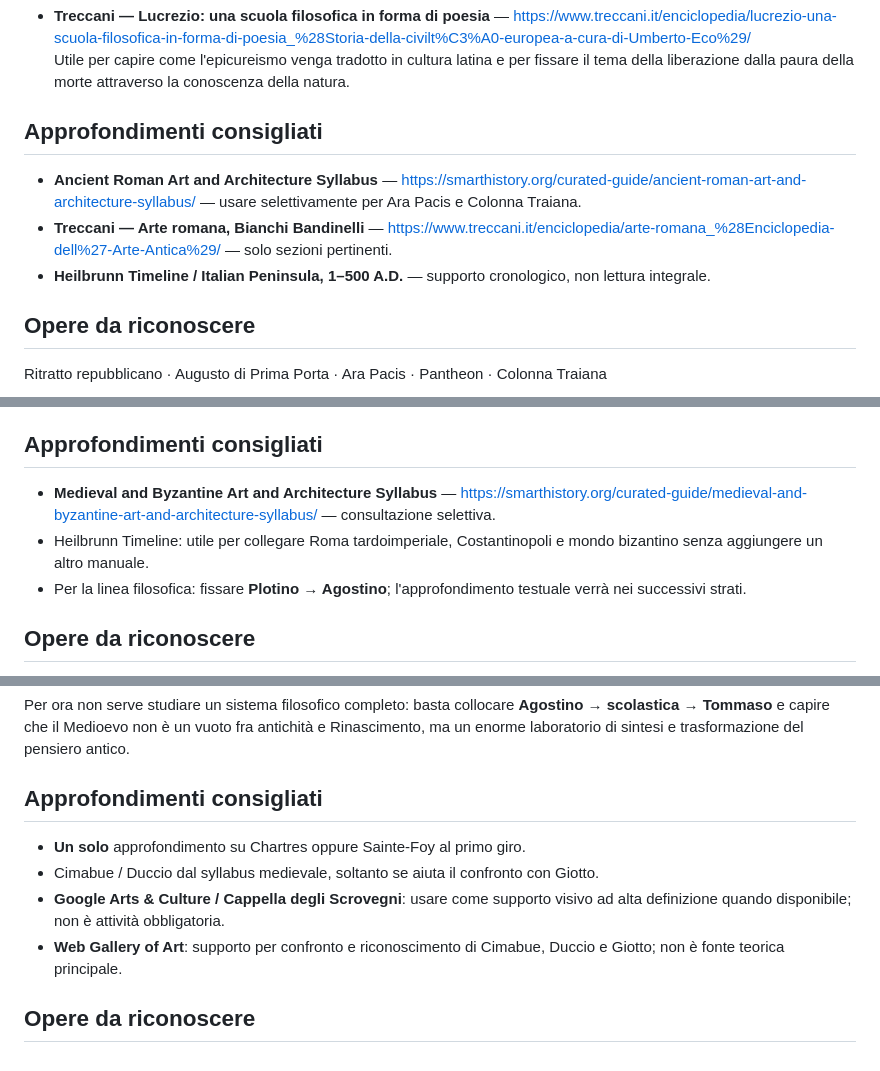
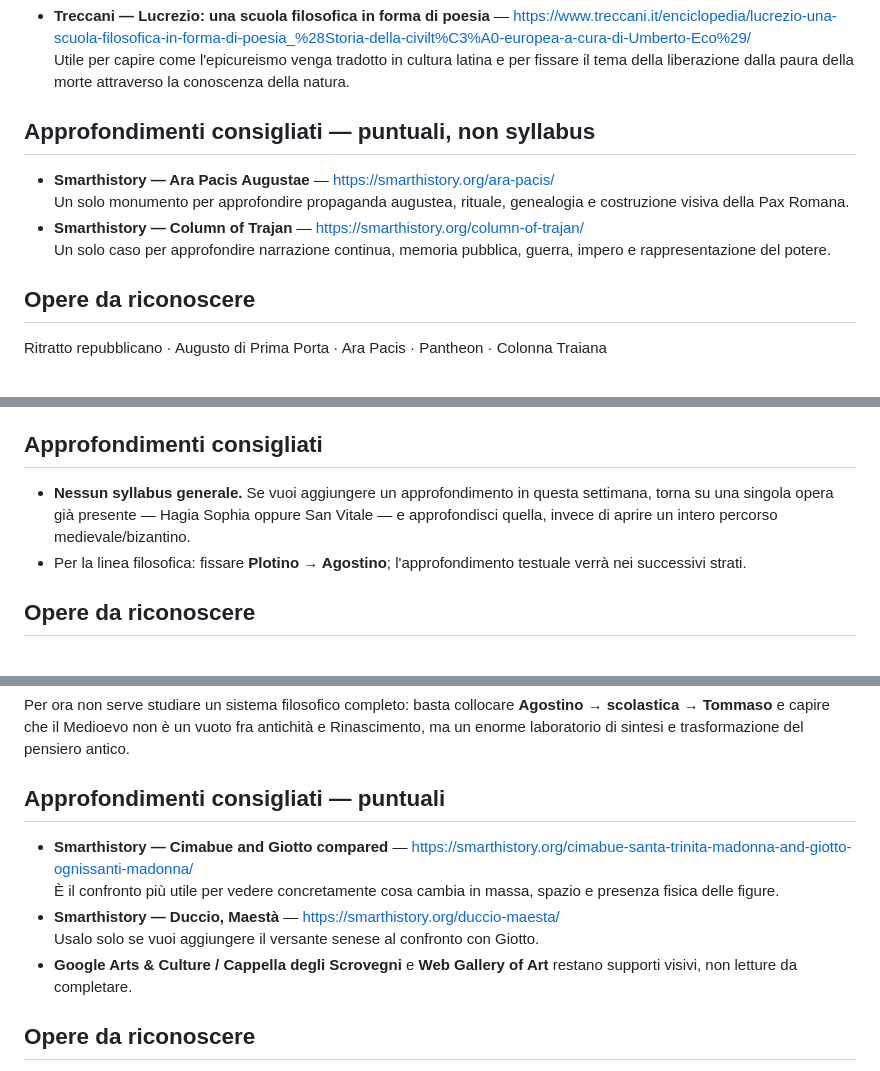
Before and after one commit to sfnvarie/arthistory, a Markdown page: programma/mese-01.md, 3 parts joined by grey strips. GitHub-like rendering.

Commit message:
Replace broad syllabi with focused study links

```diff
--- a/programma/mese-01.md
+++ b/programma/mese-01.md
@@ -168,10 +167,11 @@ Non usare questa sezione per “spiegare” Augusto con Seneca: cronologicamente
 - **Treccani — Lucrezio: una scuola filosofica in forma di poesia** — https://www.treccani.it/enciclopedia/lucrezio-una-scuola-filosofica-in-forma-di-poesia_%28Storia-della-civilt%C3%A0-europea-a-cura-di-Umberto-Eco%29/
   Utile per capire come l'epicureismo venga tradotto in cultura latina e per fissare il tema della liberazione dalla paura della morte attraverso la conoscenza della natura.
 
-## Approfondimenti consigliati
-- **Ancient Roman Art and Architecture Syllabus** — https://smarthistory.org/curated-guide/ancient-roman-art-and-architecture-syllabus/ — usare selettivamente per Ara Pacis e Colonna Traiana.
-- **Treccani — Arte romana, Bianchi Bandinelli** — https://www.treccani.it/enciclopedia/arte-romana_%28Enciclopedia-dell%27-Arte-Antica%29/ — solo sezioni pertinenti.
-- **Heilbrunn Timeline / Italian Peninsula, 1–500 A.D.** — supporto cronologico, non lettura integrale.
+## Approfondimenti consigliati — puntuali, non syllabus
+- **Smarthistory — Ara Pacis Augustae** — https://smarthistory.org/ara-pacis/
+  Un solo monumento per approfondire propaganda augustea, rituale, genealogia e costruzione visiva della Pax Romana.
+- **Smarthistory — Column of Trajan** — https://smarthistory.org/column-of-trajan/
+  Un solo caso per approfondire narrazione continua, memoria pubblica, guerra, impero e rappresentazione del potere.
 
 ## Opere da riconoscere
 Ritratto repubblicano · Augusto di Prima Porta · Ara Pacis · Pantheon · Colonna Traiana
@@ -224,8 +224,7 @@ Tra III e V secolo il **neoplatonismo**, soprattutto con **Plotino**, rielabora
 Per l'arte non va tradotto in una formula del tipo “fondo oro = neoplatonismo”. Il punto utile è diverso: capisci meglio perché un'immagine possa rinunciare alla profondità naturalistica per orientare lo sguardo verso una realtà non semplicemente fisica.
 
 ## Approfondimenti consigliati
-- **Medieval and Byzantine Art and Architecture Syllabus** — https://smarthistory.org/curated-guide/medieval-and-byzantine-art-and-architecture-syllabus/ — consultazione selettiva.
-- Heilbrunn Timeline: utile per collegare Roma tardoimperiale, Costantinopoli e mondo bizantino senza aggiungere un altro manuale.
+- **Nessun syllabus generale.** Se vuoi aggiungere un approfondimento in questa settimana, torna su una singola opera già presente — Hagia Sophia oppure San Vitale — e approfondisci quella, invece di aprire un intero percorso medievale/bizantino.
 - Per la linea filosofica: fissare **Plotino → Agostino**; l'approfondimento testuale verrà nei successivi strati.
 
 ## Opere da riconoscere
@@ -277,11 +276,12 @@ Nel pieno Medioevo la filosofia scolastica cerca di articolare il rapporto fra r
 
 Per ora non serve studiare un sistema filosofico completo: basta collocare **Agostino → scolastica → Tommaso** e capire che il Medioevo non è un vuoto fra antichità e Rinascimento, ma un enorme laboratorio di sintesi e trasformazione del pensiero antico.
 
-## Approfondimenti consigliati
-- **Un solo** approfondimento su Chartres oppure Sainte-Foy al primo giro.
-- Cimabue / Duccio dal syllabus medievale, soltanto se aiuta il confronto con Giotto.
-- **Google Arts & Culture / Cappella degli Scrovegni**: usare come supporto visivo ad alta definizione quando disponibile; non è attività obbligatoria.
-- **Web Gallery of Art**: supporto per confronto e riconoscimento di Cimabue, Duccio e Giotto; non è fonte teorica principale.
+## Approfondimenti consigliati — puntuali
+- **Smarthistory — Cimabue and Giotto compared** — https://smarthistory.org/cimabue-santa-trinita-madonna-and-giotto-ognissanti-madonna/
+  È il confronto più utile per vedere concretamente cosa cambia in massa, spazio e presenza fisica delle figure.
+- **Smarthistory — Duccio, Maestà** — https://smarthistory.org/duccio-maesta/
+  Usalo solo se vuoi aggiungere il versante senese al confronto con Giotto.
+- **Google Arts & Culture / Cappella degli Scrovegni** e **Web Gallery of Art** restano supporti visivi, non letture da completare.
 
 ## Opere da riconoscere
 Sainte-Foy, Conques · Cattedrale di Chartres · Cimabue, Santa Trinita Madonna · Duccio, Maestà · Giotto, Cappella degli Scrovegni
```
Also changed, not shown: other parts of programma/mese-01.md (+0 -1 lines).
